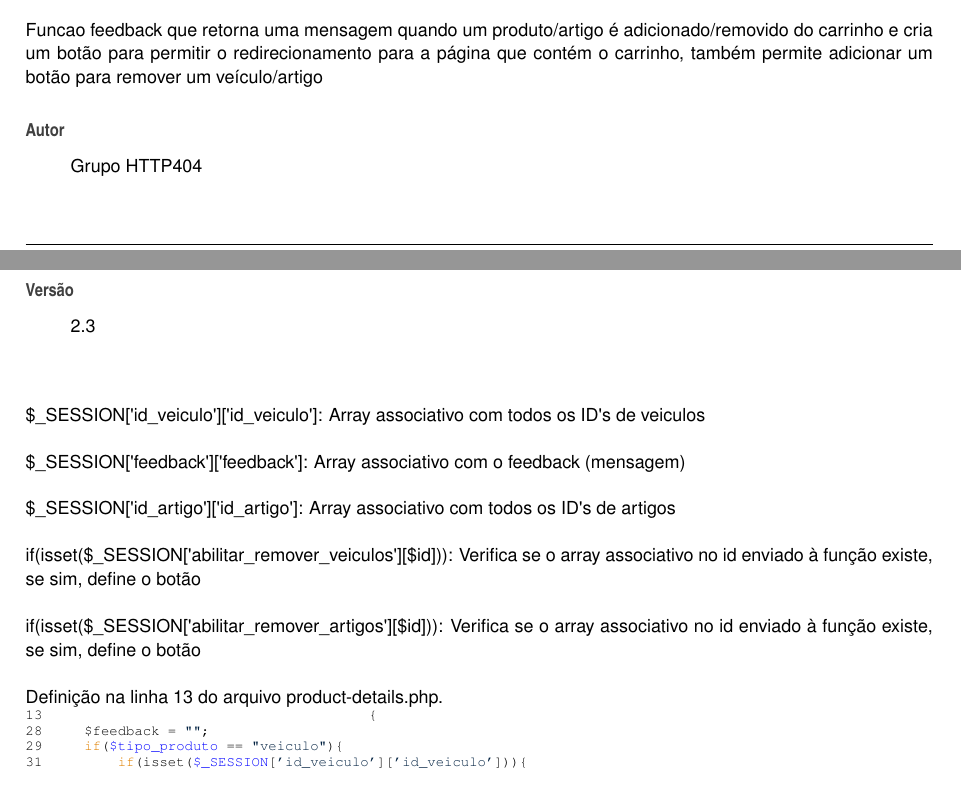
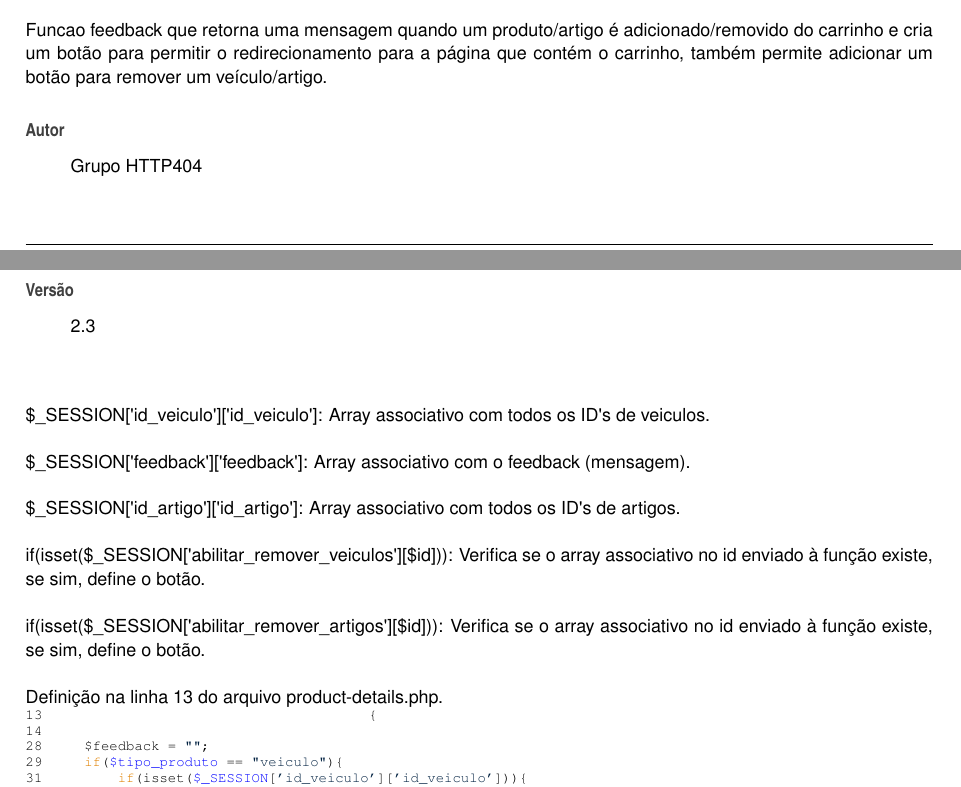
Before and after one commit to AndoreKun/HTTP404, a LaTeX book (Doxy/latex/refman.tex, which reads Doxy/latex/product-details_8php.tex): two parts of pages 34 and 35 of 65, joined at a grey line, cut so that both start at the same text. Compiled offline with pdfLaTeX.

Commit message:
Update product-details.php

```diff
--- a/Doxy/latex/product-details_8php.tex
+++ b/Doxy/latex/product-details_8php.tex
@@ -46,21 +46,22 @@
 2.\+3 ~\newline
 
 \end{DoxyVersion}
-\$\+\_\+\+SESSION\mbox{[}\textquotesingle{}id\+\_\+veiculo\textquotesingle{}\mbox{]}\mbox{[}\textquotesingle{}id\+\_\+veiculo\textquotesingle{}\mbox{]}\+: Array associativo com todos os ID\textquotesingle{}s de veiculos
-
-\$\+\_\+\+SESSION\mbox{[}\textquotesingle{}feedback\textquotesingle{}\mbox{]}\mbox{[}\textquotesingle{}feedback\textquotesingle{}\mbox{]}\+: Array associativo com o feedback (mensagem)
-
-\$\+\_\+\+SESSION\mbox{[}\textquotesingle{}id\+\_\+artigo\textquotesingle{}\mbox{]}\mbox{[}\textquotesingle{}id\+\_\+artigo\textquotesingle{}\mbox{]}\+: Array associativo com todos os ID\textquotesingle{}s de artigos
-
-if(isset(\$\+\_\+\+SESSION\mbox{[}\textquotesingle{}abilitar\+\_\+remover\+\_\+veiculos\textquotesingle{}\mbox{]}\mbox{[}\$id\mbox{]}))\+: Verifica se o array associativo no id enviado à função existe, se sim, define o botão
-
-if(isset(\$\+\_\+\+SESSION\mbox{[}\textquotesingle{}abilitar\+\_\+remover\+\_\+artigos\textquotesingle{}\mbox{]}\mbox{[}\$id\mbox{]}))\+: Verifica se o array associativo no id enviado à função existe, se sim, define o botão
+\$\+\_\+\+SESSION\mbox{[}\textquotesingle{}id\+\_\+veiculo\textquotesingle{}\mbox{]}\mbox{[}\textquotesingle{}id\+\_\+veiculo\textquotesingle{}\mbox{]}\+: Array associativo com todos os ID\textquotesingle{}s de veiculos.
+
+\$\+\_\+\+SESSION\mbox{[}\textquotesingle{}feedback\textquotesingle{}\mbox{]}\mbox{[}\textquotesingle{}feedback\textquotesingle{}\mbox{]}\+: Array associativo com o feedback (mensagem).
+
+\$\+\_\+\+SESSION\mbox{[}\textquotesingle{}id\+\_\+artigo\textquotesingle{}\mbox{]}\mbox{[}\textquotesingle{}id\+\_\+artigo\textquotesingle{}\mbox{]}\+: Array associativo com todos os ID\textquotesingle{}s de artigos.
+
+if(isset(\$\+\_\+\+SESSION\mbox{[}\textquotesingle{}abilitar\+\_\+remover\+\_\+veiculos\textquotesingle{}\mbox{]}\mbox{[}\$id\mbox{]}))\+: Verifica se o array associativo no id enviado à função existe, se sim, define o botão.
+
+if(isset(\$\+\_\+\+SESSION\mbox{[}\textquotesingle{}abilitar\+\_\+remover\+\_\+artigos\textquotesingle{}\mbox{]}\mbox{[}\$id\mbox{]}))\+: Verifica se o array associativo no id enviado à função existe, se sim, define o botão.
 
 Definição na linha 13 do arquivo product-\/details.\+php.
 
 
 \begin{DoxyCode}{0}
 \DoxyCodeLine{13                                       \{}
+\DoxyCodeLine{14 }
 \DoxyCodeLine{28     \$feedback = \textcolor{stringliteral}{"{}"{}};}
 \DoxyCodeLine{29     \textcolor{keywordflow}{if}(\mbox{\hyperlink{atualiza__carrinho_8php_a67031208a98bec0eeb17b5dfebb469e4}{\$tipo\_produto}} == \textcolor{stringliteral}{"{}veiculo"{}})\{ }
 \DoxyCodeLine{31         \textcolor{keywordflow}{if}(isset(\mbox{\hyperlink{logout_8php_a5f545b9684799a00f7a14442205b98e3}{\$\_SESSION}}[\textcolor{stringliteral}{'id\_veiculo'}][\textcolor{stringliteral}{'id\_veiculo'}]))\{}
```
Also changed, not shown: Doxy/latex/product-details_8php.tex (2 more changed lines), 4 other files.
